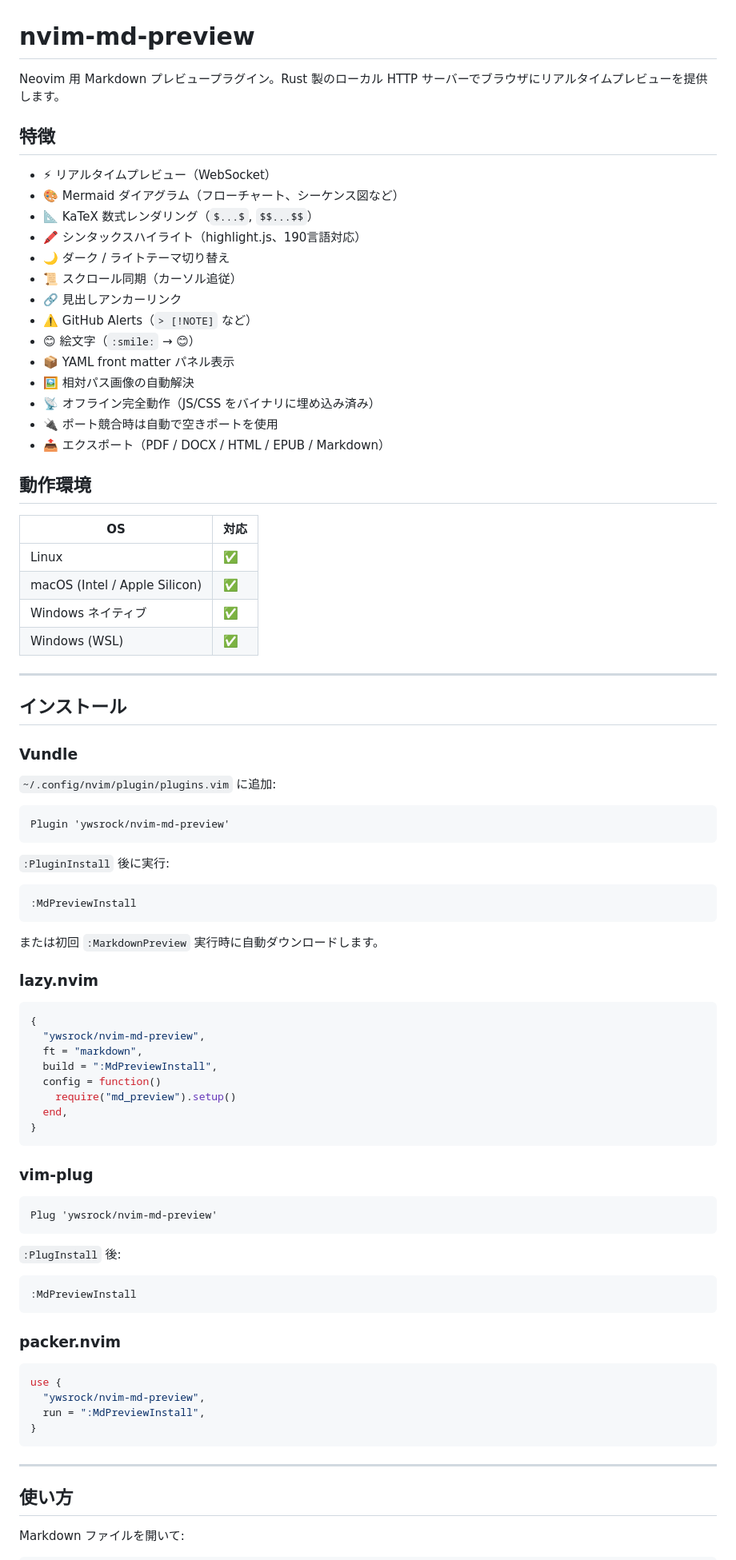
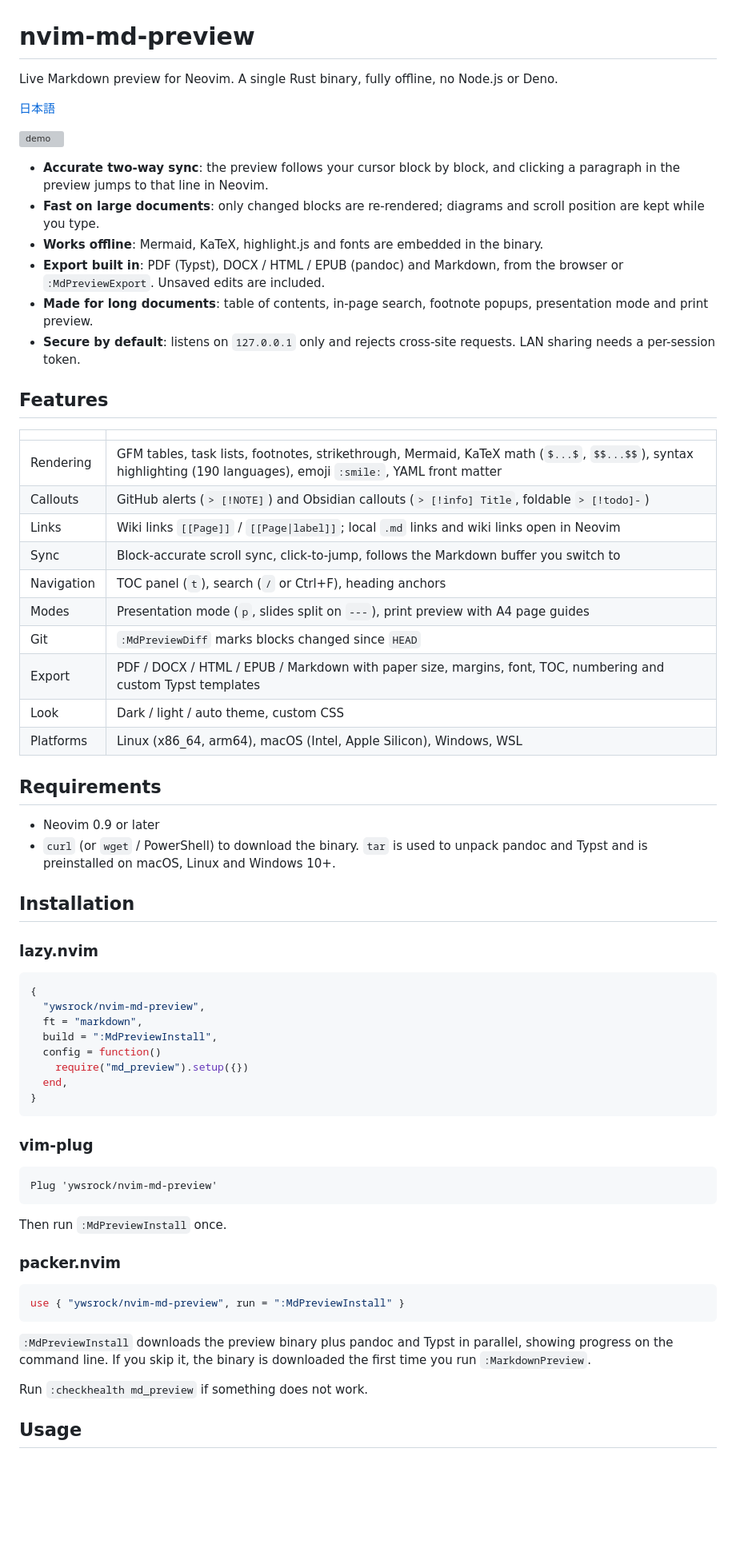
Before and after one commit to ywsrock/nvim-md-preview, a Markdown page: README.md, the part around one of its changes. Shown at 80% size. Drawn GitHub-style; blank space fills up the shorter version; grey boxes are pictures that could not be loaded.

````diff
--- a/README.md
+++ b/README.md
@@ -1,52 +1,39 @@
 # nvim-md-preview
 
-Neovim 用 Markdown プレビュープラグイン。Rust 製のローカル HTTP サーバーでブラウザにリアルタイムプレビューを提供します。
+Live Markdown preview for Neovim. A single Rust binary, fully offline, no Node.js or Deno.
 
-## 特徴
+[日本語](README.ja.md)
 
-- ⚡ リアルタイムプレビュー（WebSocket）
-- 🎨 Mermaid ダイアグラム（フローチャート、シーケンス図など）
-- 📐 KaTeX 数式レンダリング（`$...$`, `$$...$$`）
-- 🖍️ シンタックスハイライト（highlight.js、190言語対応）
-- 🌙 ダーク / ライトテーマ切り替え
-- 📜 スクロール同期（カーソル追従）
-- 🔗 見出しアンカーリンク
-- ⚠️ GitHub Alerts（`> [!NOTE]` など）
-- 😊 絵文字（`:smile:` → 😊）
-- 📦 YAML front matter パネル表示
-- 🖼️ 相対パス画像の自動解決
-- 📡 オフライン完全動作（JS/CSS をバイナリに埋め込み済み）
-- 🔌 ポート競合時は自動で空きポートを使用
-- 📤 エクスポート（PDF / DOCX / HTML / EPUB / Markdown）
+![demo](docs/demo.gif)
 
-## 動作環境
+- **Accurate two-way sync**: the preview follows your cursor block by block, and clicking a paragraph in the preview jumps to that line in Neovim.
+- **Fast on large documents**: only changed blocks are re-rendered; diagrams and scroll position are kept while you type.
+- **Works offline**: Mermaid, KaTeX, highlight.js and fonts are embedded in the binary.
+- **Export built in**: PDF (Typst), DOCX / HTML / EPUB (pandoc) and Markdown, from the browser or `:MdPreviewExport`. Unsaved edits are included.
+- **Made for long documents**: table of contents, in-page search, footnote popups, presentation mode and print preview.
+- **Secure by default**: listens on `127.0.0.1` only and rejects cross-site requests. LAN sharing needs a per-session token.
 
-| OS | 対応 |
+## Features
+
+| | |
 |---|---|
-| Linux | ✅ |
-| macOS (Intel / Apple Silicon) | ✅ |
-| Windows ネイティブ | ✅ |
-| Windows (WSL) | ✅ |
+| Rendering | GFM tables, task lists, footnotes, strikethrough, Mermaid, KaTeX math (`$...$`, `$$...$$`), syntax highlighting (190 languages), emoji `:smile:`, YAML front matter |
+| Callouts | GitHub alerts (`> [!NOTE]`) and Obsidian callouts (`> [!info] Title`, foldable `> [!todo]-`) |
+| Links | Wiki links `[[Page]]` / `[[Page\|label]]`; local `.md` links and wiki links open in Neovim |
+| Sync | Block-accurate scroll sync, click-to-jump, follows the Markdown buffer you switch to |
+| Navigation | TOC panel (`t`), search (`/` or Ctrl+F), heading anchors |
+| Modes | Presentation mode (`p`, slides split on `---`), print preview with A4 page guides |
+| Git | `:MdPreviewDiff` marks blocks changed since `HEAD` |
+| Export | PDF / DOCX / HTML / EPUB / Markdown with paper size, margins, font, TOC, numbering and custom Typst templates |
+| Look | Dark / light / auto theme, custom CSS |
+| Platforms | Linux (x86_64, arm64), macOS (Intel, Apple Silicon), Windows, WSL |
 
----
+## Requirements
 
-## インストール
+- Neovim 0.9 or later
+- `curl` (or `wget` / PowerShell) to download the binary. `tar` is used to unpack pandoc and Typst and is preinstalled on macOS, Linux and Windows 10+.
 
-### Vundle
-
-`~/.config/nvim/plugin/plugins.vim` に追加:
-
-```vim
-Plugin 'ywsrock/nvim-md-preview'
-```
-
-`:PluginInstall` 後に実行:
-
-```vim
-:MdPreviewInstall
-```
-
-または初回 `:MarkdownPreview` 実行時に自動ダウンロードします。
+## Installation
 
 ### lazy.nvim
 
@@ -56,7 +43,7 @@ Plugin 'ywsrock/nvim-md-preview'
   ft = "markdown",
   build = ":MdPreviewInstall",
   config = function()
-    require("md_preview").setup()
+    require("md_preview").setup({})
   end,
 }
 ```
@@ -67,24 +54,17 @@ Plugin 'ywsrock/nvim-md-preview'
 Plug 'ywsrock/nvim-md-preview'
 ```
 
-`:PlugInstall` 後:
-
-```vim
-:MdPreviewInstall
-```
+Then run `:MdPreviewInstall` once.
 
 ### packer.nvim
 
 ```lua
-use {
-  "ywsrock/nvim-md-preview",
-  run = ":MdPreviewInstall",
-}
+use { "ywsrock/nvim-md-preview", run = ":MdPreviewInstall" }
 ```
 
----
+`:MdPreviewInstall` downloads the preview binary plus pandoc and Typst in parallel, showing progress on the command line. If you skip it, the binary is downloaded the first time you run `:MarkdownPreview`.
 
-## 使い方
+Run `:checkhealth md_preview` if something does not work.
 
-Markdown ファイルを開いて:
+## Usage
 
````
Also changed, not shown: other parts of README.md (+73 -132 lines), CHANGELOG.md (added, +33 -0 lines), CONTRIBUTING.md (added, +50 -0 lines), README.ja.md (added, +183 -0 lines), docs/screenshot.png (added), 11 other files.
